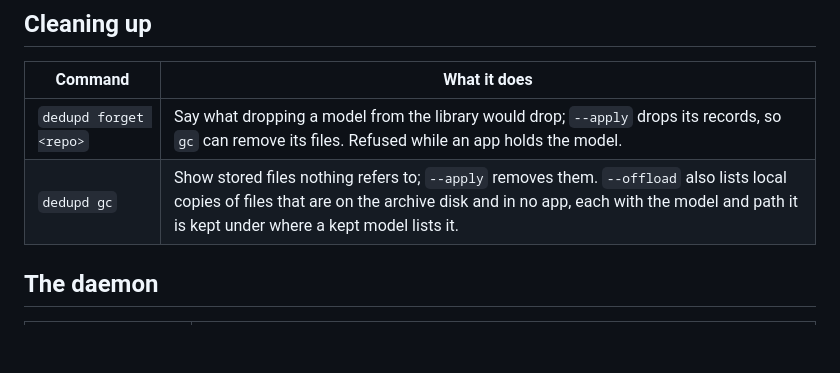
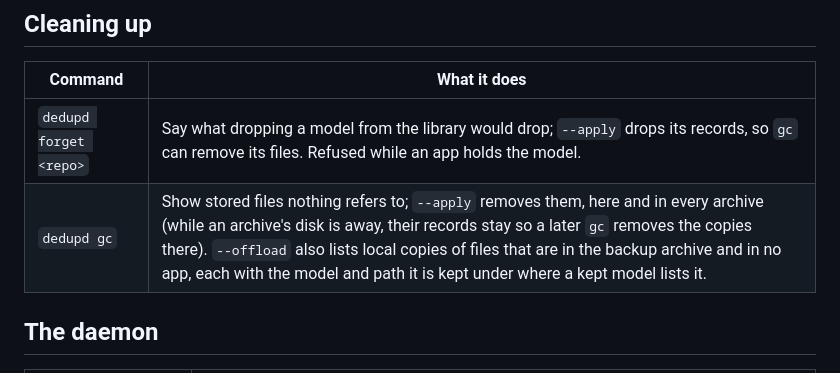
Before and after one commit to descoped/dedupd, a Markdown page: docs/command-line.md, the part around the change. Rendered like a GitHub page; blank space fills up the shorter version.

```diff
--- a/docs/command-line.md
+++ b/docs/command-line.md
@@ -59,7 +59,7 @@ The apps are named `bionic`, `ollama` and `hf` (the Hugging Face cache; `mlx` an
 | Command | What it does |
 |---|---|
 | `dedupd forget <repo>` | Say what dropping a model from the library would drop; `--apply` drops its records, so `gc` can remove its files. Refused while an app holds the model. |
-| `dedupd gc` | Show stored files nothing refers to; `--apply` removes them. `--offload` also lists local copies of files that are on the archive disk and in no app, each with the model and path it is kept under where a kept model lists it. |
+| `dedupd gc` | Show stored files nothing refers to; `--apply` removes them, here and in every archive (while an archive's disk is away, their records stay so a later `gc` removes the copies there). `--offload` also lists local copies of files that are in the backup archive and in no app, each with the model and path it is kept under where a kept model lists it. |
 
 ## The daemon
 
```
Also changed, not shown: docs/images/archive.png, docs/images/storage.png, 10 other files.
